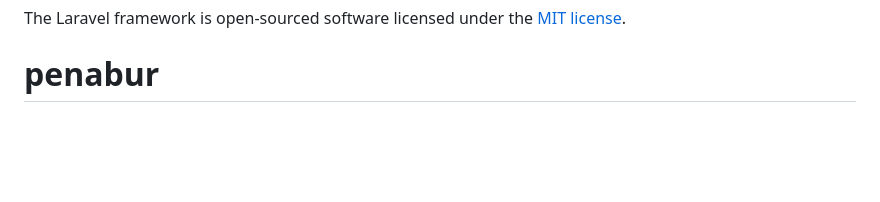
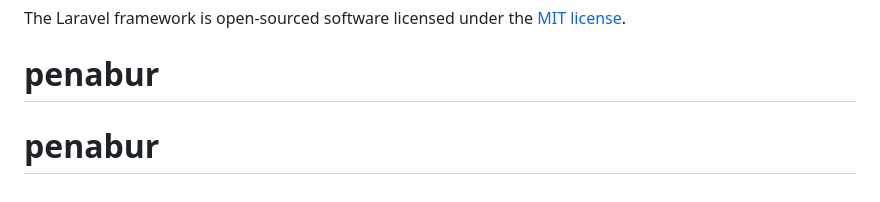
Before and after one commit to b1deyesa/penabur, a Markdown page: README.md, the part around the change. GitHub-like rendering; blank space fills up the shorter version.

```diff
--- a/README.md
+++ b/README.md
@@ -65,3 +65,4 @@ If you discover a security vulnerability within Laravel, please send an e-mail t
 
 The Laravel framework is open-sourced software licensed under the [MIT license](https://opensource.org/licenses/MIT).
 # penabur
+# penabur
```
